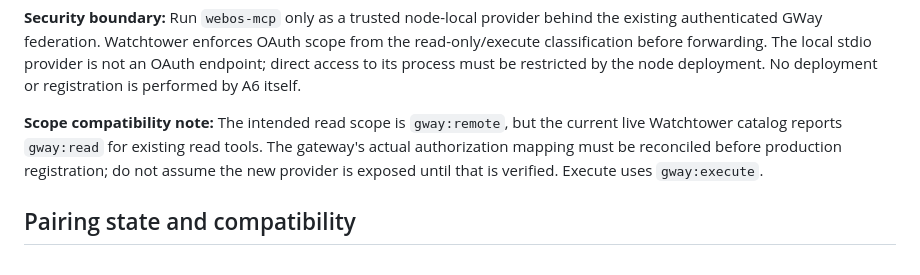
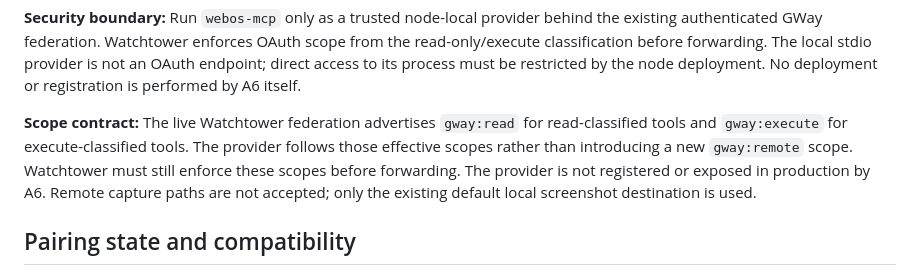
Before and after one commit to arthexis/gway-webos-tv, a Markdown page: README.md, the part around the change. GitHub-like rendering.

Commit message:
docs: record effective gway:read scope and safe capture destination

```diff
--- a/README.md
+++ b/README.md
@@ -141,11 +141,13 @@ stdio provider is not an OAuth endpoint; direct access to its process must be
 restricted by the node deployment. No deployment or registration is performed
 by A6 itself.
 
-**Scope compatibility note:** The intended read scope is `gway:remote`, but
-the current live Watchtower catalog reports `gway:read` for existing read
-tools. The gateway's actual authorization mapping must be reconciled before
-production registration; do not assume the new provider is exposed until
-that is verified. Execute uses `gway:execute`.
+**Scope contract:** The live Watchtower federation advertises `gway:read`
+for read-classified tools and `gway:execute` for execute-classified tools.
+The provider follows those effective scopes rather than introducing a new
+`gway:remote` scope. Watchtower must still enforce these scopes before
+forwarding. The provider is not registered or exposed in production by A6.
+Remote capture paths are not accepted; only the existing default local
+screenshot destination is used.
 
 ## Pairing state and compatibility
 
```
